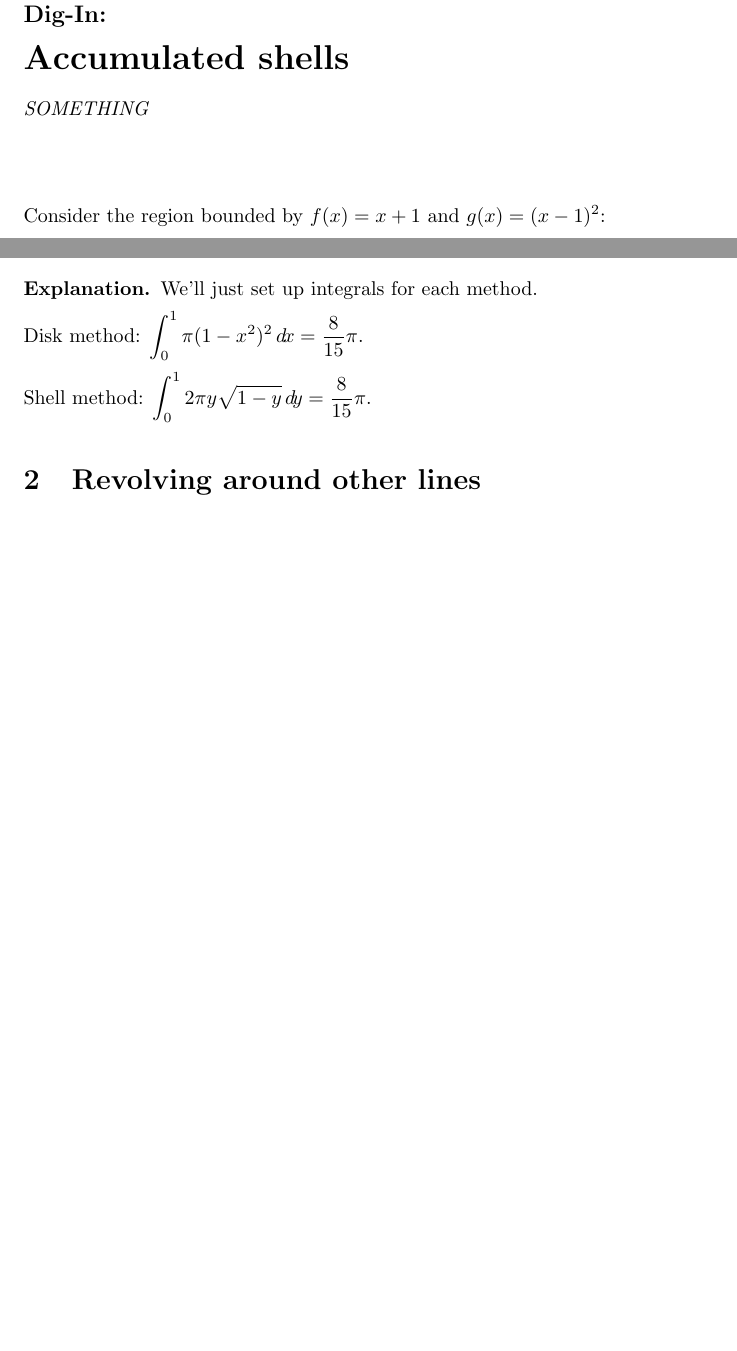
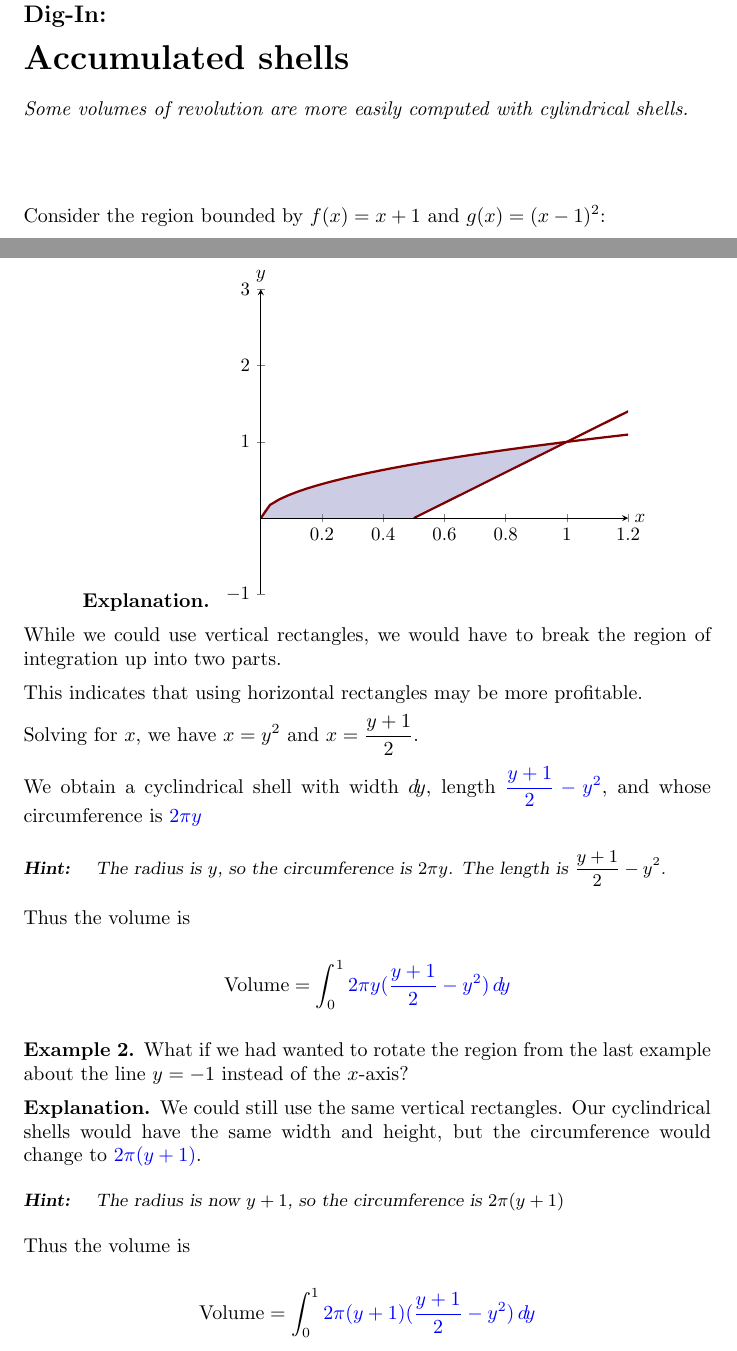
Before and after one commit to jbrooks19/calculus2, a LaTeX document (accumulatedShells/digInAccumulatedShells.tex): two parts of pages 1 and 3 of 3 before the commit and two parts of pages 1 and 4 of 4 after it, joined at a grey line, cut so that both start at the same text, the shorter picture padded with empty space. Compiled offline with pdfLaTeX.

Commit message:
A pretty good start.  I don't know if you want that chart showing the vertical/horizontal/x-axis/y-axis thing in here, but I did not draw such a thing.

```diff
--- a/accumulatedShells/digInAccumulatedShells.tex
+++ b/accumulatedShells/digInAccumulatedShells.tex
@@ -6,7 +6,7 @@
 
 \begin{document}
 \begin{abstract}
-SOMETHING
+Some volumes of revolution are more easily computed with cylindrical shells.
 \end{abstract}
 \maketitle
 
@@ -168,19 +259,63 @@ worth considering both before starting to do calculations.
+\begin{explanation}
+
+\begin{image}
+\begin{tikzpicture}
+  \begin{axis}[
+      xmin=0, xmax=1.2,ymax = 3, ymin = -1,domain=0:3,
+      clip=true,
+      axis lines =center, xlabel=$x$, ylabel=$y$,
+      every axis y label/.style={at=(current axis.above origin),anchor=south},
+      every axis x label/.style={at=(current axis.right of origin),anchor=west},
+      axis on top,
+    ]
+  \addplot [draw=none,fill=fillp, domain=0:1, samples = 100] {sqrt(x)}\closedcycle;
+    \addplot [penColor2,very thick, samples = 100] {sqrt(x)};
+    \addplot [penColor2,very thick,domain=0.5:1.5] {2*x-1};
+     \addplot [draw=none,fill=white,very thick,domain=0.5:1] {2*x-1.02}\closedcycle;
+  \end{axis}
+\end{tikzpicture}
+\end{image}
+
+While we could use vertical rectangles, we would have to break the region of integration up into two parts.
+
+This indicates that using horizontal rectangles may be more profitable.
+
+Solving for $x$, we have $x = y^2$ and $x= \frac{y+1}{2}$.
+
+We obtain a cyclindrical shell with width $\d y$, length $\answer{\frac{y+1}{2} - y^2}$, and whose circumference is $\answer{2\pi y}$
 
 
-\begin{example}
-Suppose the area under $y=-x^2+1$ between $x=0$ and $x=1$ is rotated
-around the $x$-axis.
-\begin{explanation}
-We'll just set up integrals for each method.
+\begin{hint}
+	The radius is $y$, so the circumference is $2\pi y$.  The length is $\frac{y+1}{2} - y^2$.
+\end{hint}
 
-Disk method: $\int_0^1 \pi(1-x^2)^2\d x={8\over15}\pi$.
+Thus the volume is
 
-
-Shell method: $\int_0^1 2\pi y \sqrt{1-y}\d y={8\over15}\pi$.
+\[
+\textrm{Volume} = \int_0^1 \answer{2\pi y (\frac{y+1}{2} - y^2)} \d y
+\]
 \end{explanation}
 \end{example}
 
-\section{Revolving around other lines}
+\begin{example}
+	What if we had wanted to rotate the region from the last example about the line $y = -1$ instead of the $x$-axis?
+
+\begin{explanation}
+We could still use the same vertical rectangles.  Our cyclindrical shells would have the same width and height, but the circumference would change to $\answer{2\pi(y+1)}$.
+
+\begin{hint}
+	The radius is now $y+1$, so the circumference is $2\pi(y+1)$
+\end{hint}
+
+Thus the volume is
+
+\[
+\textrm{Volume} = \int_0^1 \answer{2\pi (y+1) (\frac{y+1}{2} - y^2)}\d y
+\]
+\end{explanation}
+
+
+\end{example}
 
 
 \end{document}
```
Also changed, not shown: accumulatedShells/digInAccumulatedShells.tex (97 more changed lines).
